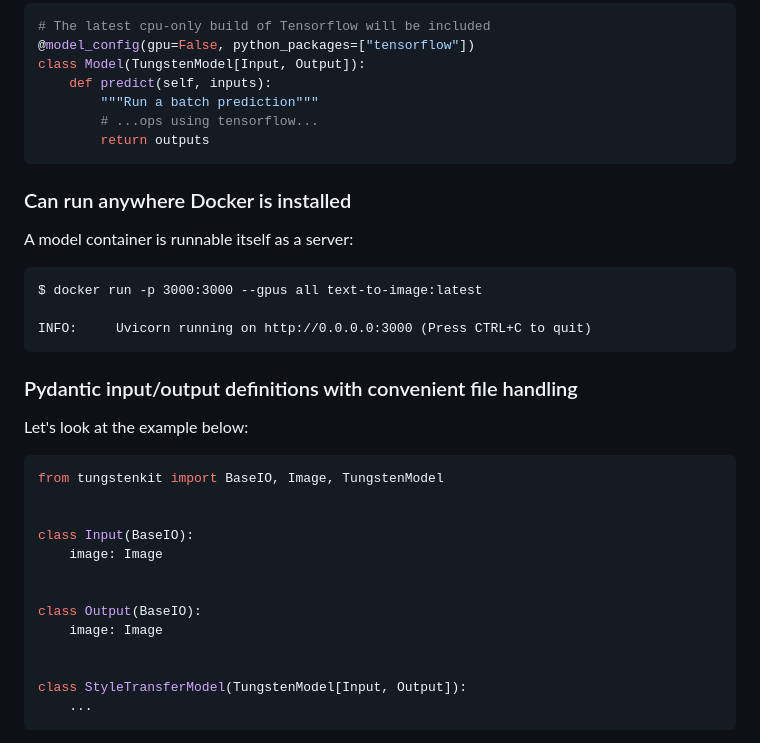
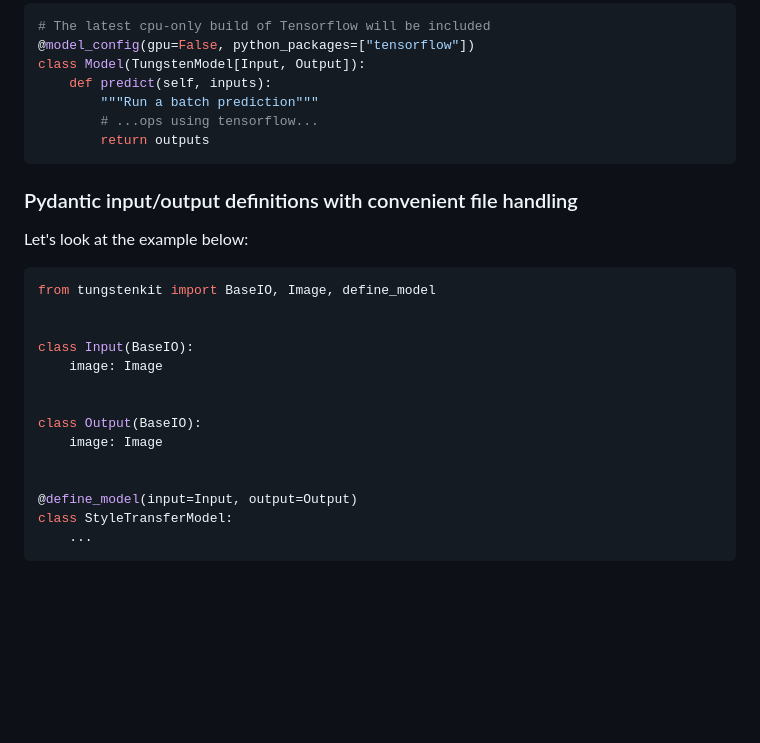
Before and after one commit to tungsten-ai/tungstenkit, a Markdown page: README.md, the part around the change printed below. Rendered like a GitHub page; blank space fills up the shorter version.

````diff
--- a/README.md
+++ b/README.md
@@ -163,19 +169,10 @@ class Model(TungstenModel[Input, Output]):
         return outputs
 ```
 
-### Can run anywhere Docker is installed
-A model container is runnable itself as a server:
-
-```
-$ docker run -p 3000:3000 --gpus all text-to-image:latest
-
-INFO:     Uvicorn running on http://0.0.0.0:3000 (Press CTRL+C to quit)
-```
-
 ### Pydantic input/output definitions with convenient file handling
 Let's look at the example below:
 ```python
-from tungstenkit import BaseIO, Image, TungstenModel
+from tungstenkit import BaseIO, Image, define_model
 
 
 class Input(BaseIO):
@@ -186,7 +183,8 @@ class Output(BaseIO):
     image: Image
 
 
-class StyleTransferModel(TungstenModel[Input, Output]):
+@define_model(input=Input, output=Output)
+class StyleTransferModel:
     ...
 ```
 As you see, input/output types are defined as subclasses of the ``BaseIO`` class. The ``BaseIO`` class is a simple wrapper of the [``BaseModel``](https://docs.pydantic.dev/latest/usage/models/) class of [Pydantic](https://docs.pydantic.dev/latest/), and Tungstenkit validates JSON requests utilizing functionalities Pydantic provides.
````
Also changed, not shown: other parts of README.md (+16 -9 lines).
